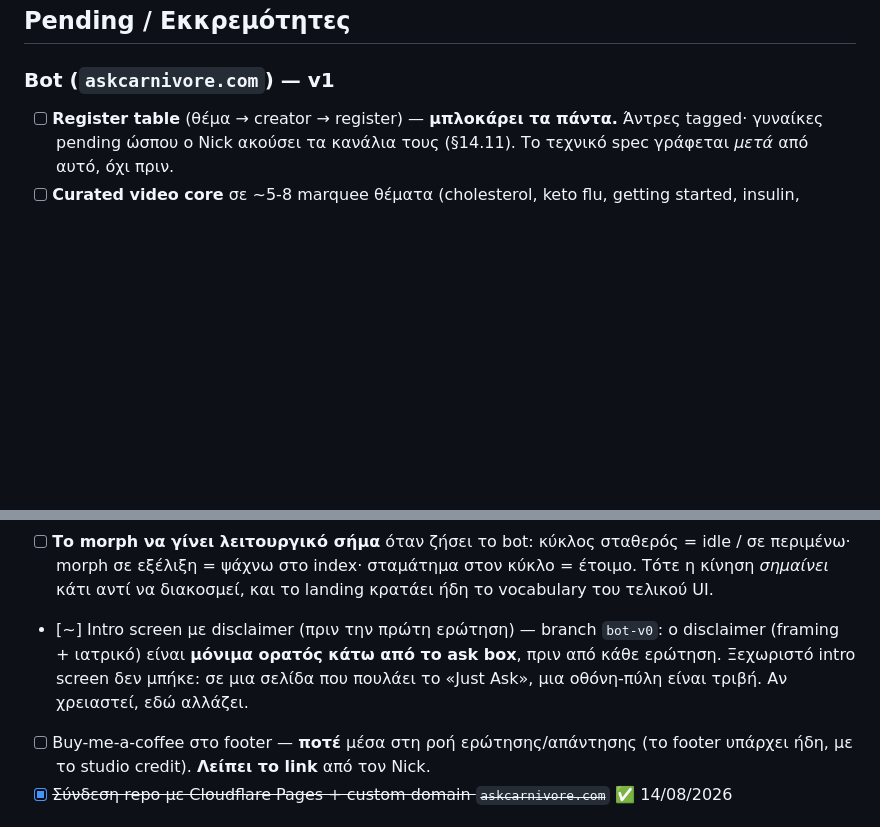
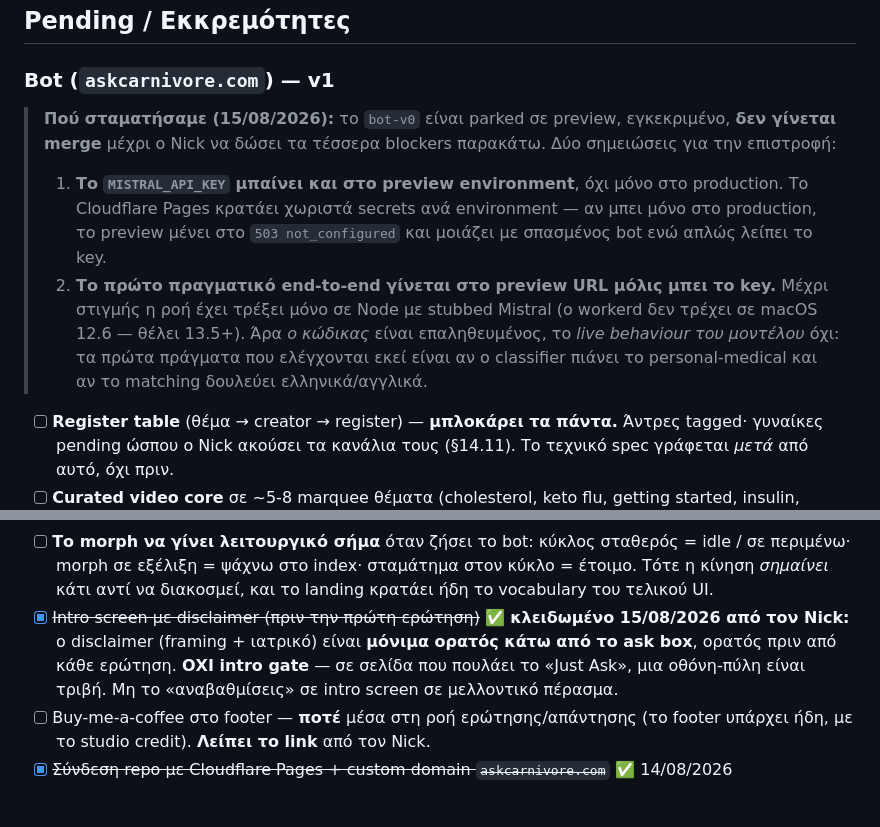
Before and after one commit to noustelos/askCarnivore-Ai, a Markdown page: CLAUDE.md, 2 parts joined by grey strips. Rendered like a GitHub page; blank space fills up the shorter version.

Commit message:
Lock the disclaimer, and write down where we stopped
The always-visible disclaimer under the ask box was a judgement call in the
last commit; Nick has now locked it. It is not a step towards an intro screen —
a gate is friction on a page whose whole promise is "Just Ask" — so the pending
item says so plainly rather than leaving the door open.

Also records the two things that will not be obvious on return: the Mistral key
belongs in the preview environment as well as production (Pages keeps them
apart, and a preview without it looks like a broken bot rather than an unset
key), and the flow has so far only run against a stubbed provider, so the first
real end-to-end belongs on the preview URL.

Co-Authored-By: Claude Opus 5 (1M context) <noreply@anthropic.com>

```diff
--- a/CLAUDE.md
+++ b/CLAUDE.md
@@ -645,6 +645,21 @@ DNS: δύο auto-created CNAMEs προς `askcarnivore.pages.dev`. Δεν έχε
 
 ### Bot (`askcarnivore.com`) — v1
 
+> **Πού σταματήσαμε (15/08/2026):** το `bot-v0` είναι parked σε preview, εγκεκριμένο,
+> **δεν γίνεται merge** μέχρι ο Nick να δώσει τα τέσσερα blockers παρακάτω. Δύο
+> σημειώσεις για την επιστροφή:
+>
+> 1. **Το `MISTRAL_API_KEY` μπαίνει και στο preview environment**, όχι μόνο στο
+>    production. Το Cloudflare Pages κρατάει χωριστά secrets ανά environment — αν
+>    μπει μόνο στο production, το preview μένει στο `503 not_configured` και μοιάζει
+>    με σπασμένος bot ενώ απλώς λείπει το key.
+> 2. **Το πρώτο πραγματικό end-to-end γίνεται στο preview URL μόλις μπει το key.**
+>    Μέχρι στιγμής η ροή έχει τρέξει μόνο σε Node με stubbed Mistral (ο workerd δεν
+>    τρέχει σε macOS 12.6 — θέλει 13.5+). Άρα *ο κώδικας* είναι επαληθευμένος, το
+>    *live behaviour του μοντέλου* όχι: τα πρώτα πράγματα που ελέγχονται εκεί είναι
+>    αν ο classifier πιάνει το personal-medical και αν το matching δουλεύει
+>    ελληνικά/αγγλικά.
+
 - [ ] **Register table** (θέμα → creator → register) — **μπλοκάρει τα πάντα.** Άντρες
       tagged· γυναίκες pending ώσπου ο Nick ακούσει τα κανάλια τους (§14.11). Το
       τεχνικό spec γράφεται *μετά* από αυτό, όχι πριν.
@@ -687,10 +702,11 @@ DNS: δύο auto-created CNAMEs προς `askcarnivore.pages.dev`. Δεν έχε
       / σε περιμένω· morph σε εξέλιξη = ψάχνω στο index· σταμάτημα στον κύκλο = έτοιμο.
       Τότε η κίνηση *σημαίνει* κάτι αντί να διακοσμεί, και το landing κρατάει ήδη το
       vocabulary του τελικού UI.
-- [~] Intro screen με disclaimer (πριν την πρώτη ερώτηση) — branch `bot-v0`: ο
-      disclaimer (framing + ιατρικό) είναι **μόνιμα ορατός κάτω από το ask box**,
-      πριν από κάθε ερώτηση. Ξεχωριστό intro screen δεν μπήκε: σε μια σελίδα που
-      πουλάει το «Just Ask», μια οθόνη-πύλη είναι τριβή. Αν χρειαστεί, εδώ αλλάζει.
+- [x] ~~Intro screen με disclaimer (πριν την πρώτη ερώτηση)~~ ✅ **κλειδωμένο
+      15/08/2026 από τον Nick:** ο disclaimer (framing + ιατρικό) είναι **μόνιμα
+      ορατός κάτω από το ask box**, ορατός πριν από κάθε ερώτηση. **ΟΧΙ intro
+      gate** — σε σελίδα που πουλάει το «Just Ask», μια οθόνη-πύλη είναι τριβή.
+      Μη το «αναβαθμίσεις» σε intro screen σε μελλοντικό πέρασμα.
 - [ ] Buy-me-a-coffee στο footer — **ποτέ** μέσα στη ροή ερώτησης/απάντησης
       (το footer υπάρχει ήδη, με το studio credit). **Λείπει το link** από τον Nick.
 - [x] ~~Σύνδεση repo με Cloudflare Pages + custom domain `askcarnivore.com`~~ ✅ 14/08/2026
```
